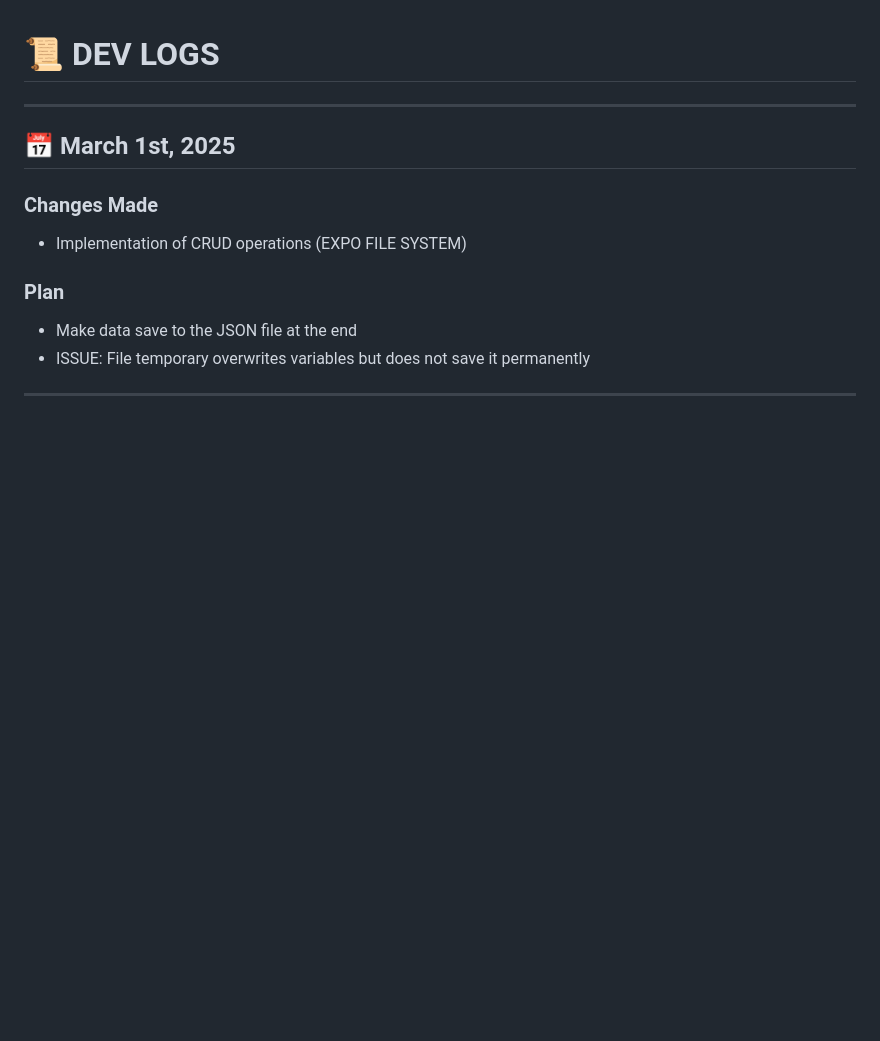
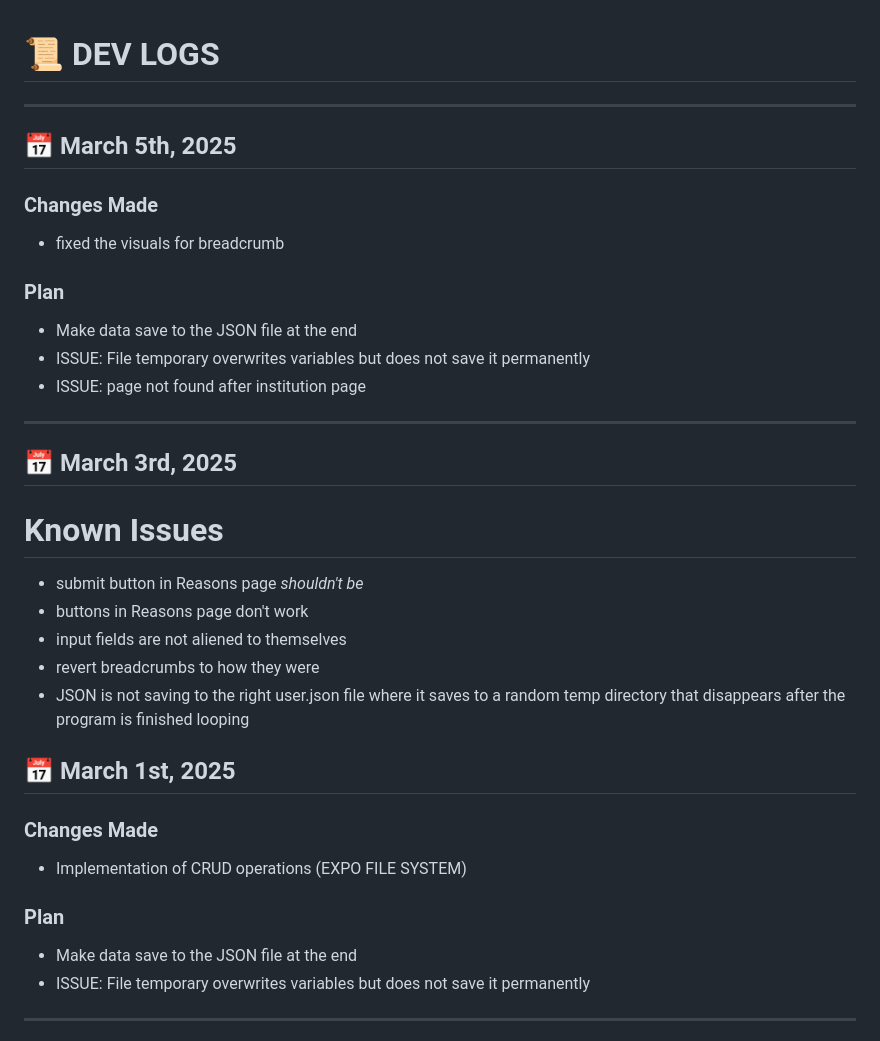
Before and after one commit to hmarchen/S.A.T.S, a Markdown page: README.md, the part around the change. Drawn GitHub-style; blank space fills up the shorter version.

```diff
--- a/README.md
+++ b/README.md
@@ -1,6 +1,27 @@
 # 📜 DEV LOGS
 
 ---
+
+## 📅 March 5th, 2025
+
+### Changes Made
+- fixed the visuals for breadcrumb
+
+### Plan
+- Make data save to the JSON file at the end
+- ISSUE: File temporary overwrites variables but does not save it permanently
+- ISSUE: page not found after institution page
+---
+
+
+## 📅 March 3rd, 2025
+
+# Known Issues
+- submit button in Reasons page *shouldn't be*
+- buttons in Reasons page don't work
+- input fields are not aliened to themselves
+- revert breadcrumbs to how they were
+- JSON is not saving to the right user.json file where it saves to a random temp directory that disappears after the program is finished looping
 
 ## 📅 March 1st, 2025
 
```
